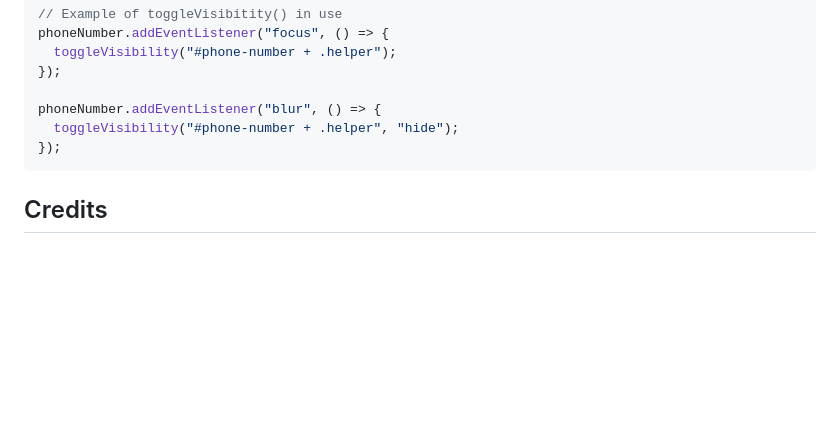
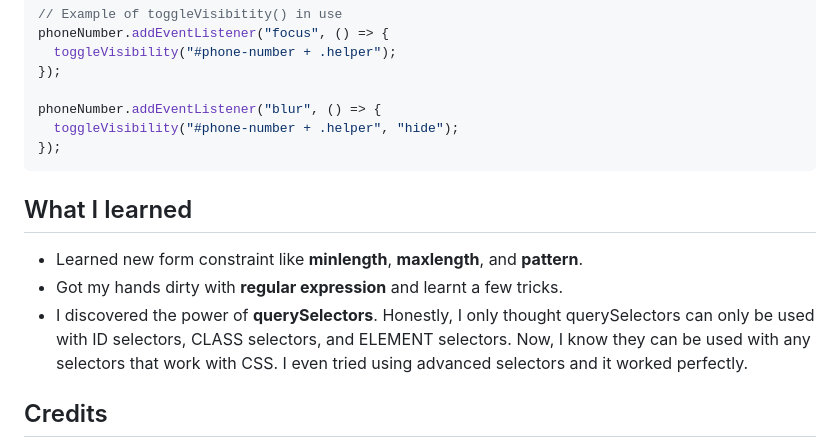
Before and after one commit to lindelwa122/odin-sign-up-form, a Markdown page: README.md, the part around the change. Drawn GitHub-style; blank space fills up the shorter version.

Commit message:
Add What I learned section

````diff
--- a/README.md
+++ b/README.md
@@ -82,6 +82,12 @@ phoneNumber.addEventListener("blur", () => {
 });
 ```
 
+## What I learned
+
+* Learned new form constraint like **minlength**, **maxlength**, and **pattern**.
+* Got my hands dirty with **regular expression** and learnt a few tricks.
+* I discovered the power of **querySelectors**. Honestly, I only thought querySelectors can only be used with ID selectors, CLASS selectors, and ELEMENT selectors. Now, I know they can be used with any selectors that work with CSS. I even tried using advanced selectors and it worked perfectly.
+
 ## Credits
 
 * This [project](https://www.theodinproject.com/lessons/node-path-intermediate-html-and-css-sign-up-form) is part of the [Odin Project's curriculum](https://www.theodinproject.com).
````
